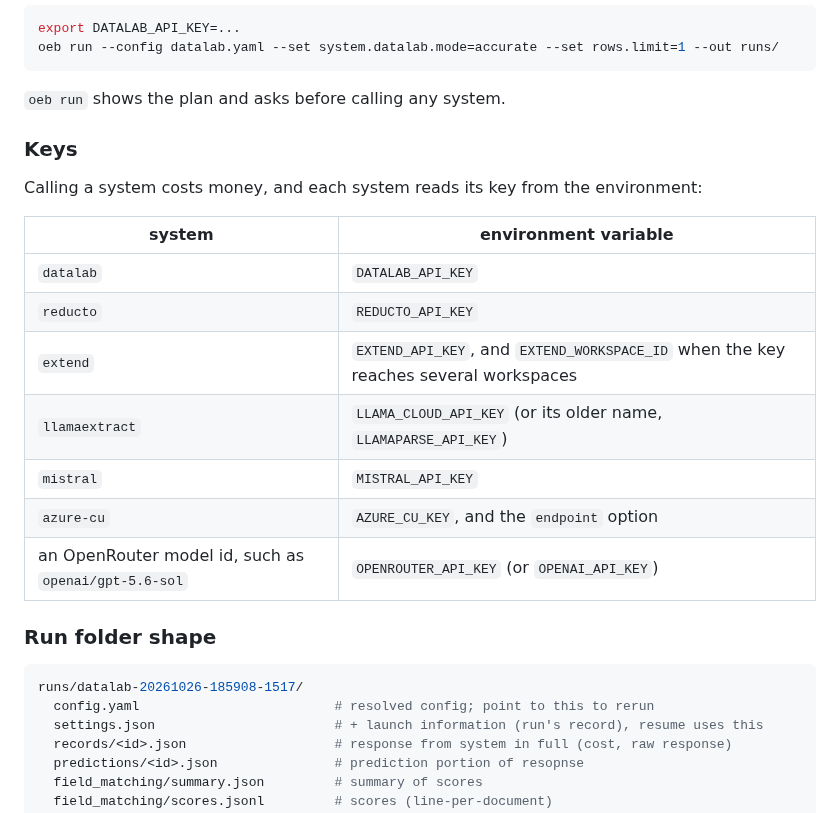
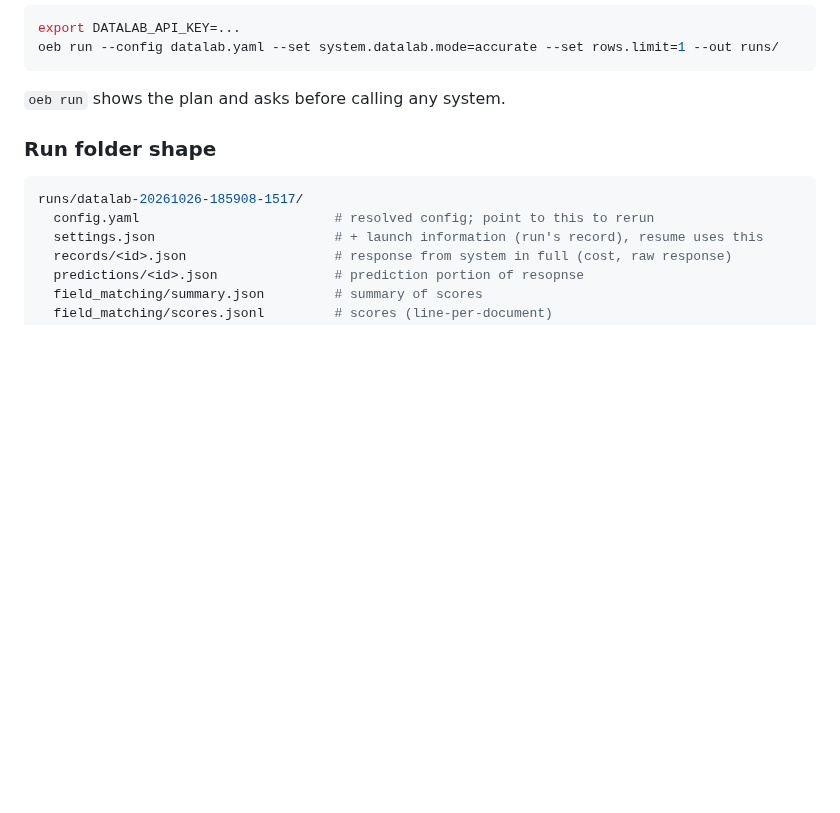
Before and after one commit to datalab-to/omni_extract_bench, a Markdown page: README.md, the part around the change. Drawn GitHub-style; blank space fills up the shorter version.

Commit message:
README: no keys section

````diff
--- a/README.md
+++ b/README.md
@@ -98,21 +98,6 @@ oeb run --config datalab.yaml --set system.datalab.mode=accurate --set rows.limi
 ```
 
 `oeb run` shows the plan and asks before calling any system.
-
-### Keys
-
-Calling a system costs money, and each system reads its key from the environment:
-
-| system | environment variable |
-| --- | --- |
-| `datalab` | `DATALAB_API_KEY` |
-| `reducto` | `REDUCTO_API_KEY` |
-| `extend` | `EXTEND_API_KEY`, and `EXTEND_WORKSPACE_ID` when the key reaches several workspaces |
-| `llamaextract` | `LLAMA_CLOUD_API_KEY` (or its older name, `LLAMAPARSE_API_KEY`) |
-| `mistral` | `MISTRAL_API_KEY` |
-| `azure-cu` | `AZURE_CU_KEY`, and the `endpoint` option |
-| an OpenRouter model id, such as `openai/gpt-5.6-sol` | `OPENROUTER_API_KEY` (or `OPENAI_API_KEY`) |
-
 
 ### Run folder shape
 
````
